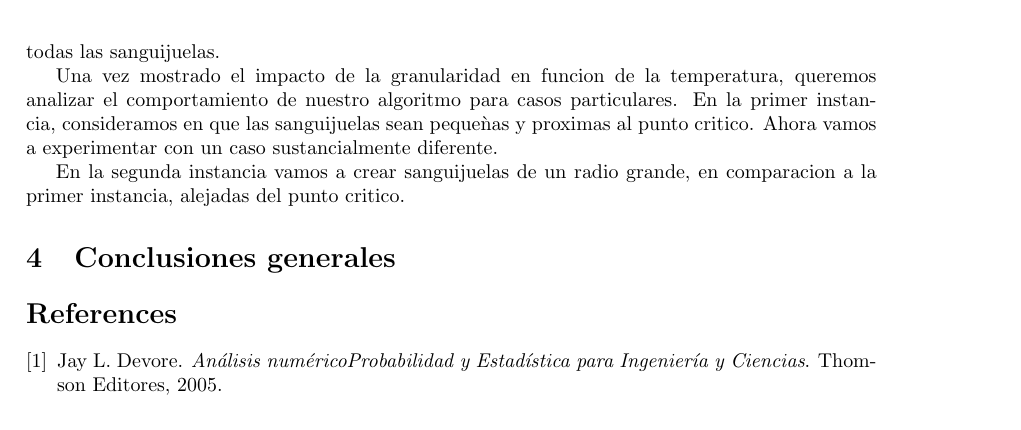
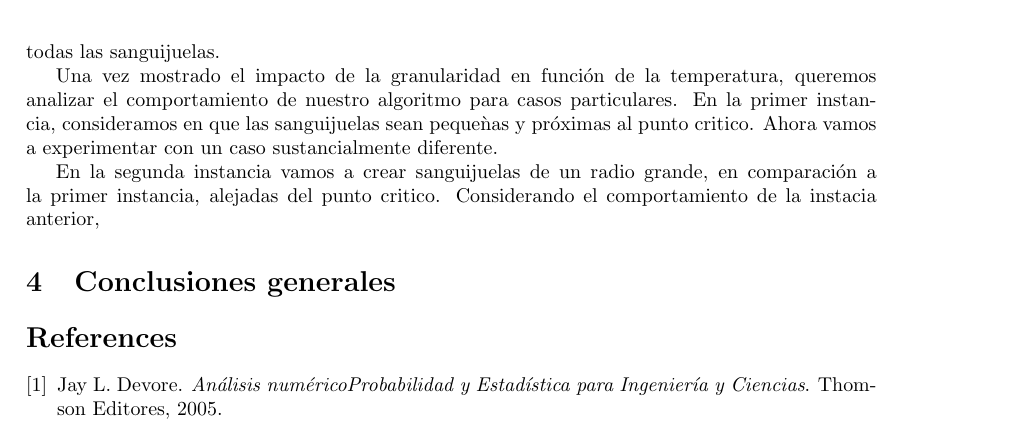
Before and after one commit to NIEN08/metnum-tp1, a LaTeX document (informe/maindoc.tex, which reads informe/res.tex): part of page 8 of 9, cut so that both start at the same text. Compiled offline with pdfLaTeX.

Commit message:
2-2, a mitad hacer. Sigue faltando s-m

```diff
--- a/informe/res.tex
+++ b/informe/res.tex
@@ -26,9 +26,9 @@ Podemos observar en el gráfico \ref{fig:exp11} que la temperatura del punto cri
 
 Además, encontramos que cuanto menos granularidad tomábamos, más tendía a oscilar la temperatura en el punto crítico. Observamos que esto está relacionado con el mismo efecto que decíamos antes: cuanto más grande el $h$, menos puntos en la discretización teníamos, aumentando el efecto del borde del parabrisas y acrecentando el mismo para las sanguijuelas que sí entrasen dentro de la matriz. En los casos más extremos, como vemos en la derecha inclusive llegamos a tener temperaturas de $-100$ ºC, coincidiendo con la idea de que simplemente se han desvanecido todas las sanguijuelas.
 
-Una vez mostrado el impacto de la granularidad en funcion de la temperatura, queremos analizar el comportamiento de nuestro algoritmo para casos particulares. En la primer instancia, consideramos en que las sanguijuelas sean peque\`nas y proximas al punto critico. Ahora vamos a experimentar con un caso sustancialmente diferente.
+Una vez mostrado el impacto de la granularidad en función de la temperatura, queremos analizar el comportamiento de nuestro algoritmo para casos particulares. En la primer instancia, consideramos en que las sanguijuelas sean peque\`nas y próximas al punto critico. Ahora vamos a experimentar con un caso sustancialmente diferente.
 
-En la segunda instancia vamos a crear sanguijuelas de un radio grande, en comparacion a la primer instancia, alejadas del punto critico.
+En la segunda instancia vamos a crear sanguijuelas de un radio grande, en comparación a la primer instancia, alejadas del punto critico. Considerando el comportamiento de la instacia anterior,
 
 \begin{figure}[h]
     \includegraphics[width=0.8\textwidth]{experimento 1-2}
```
